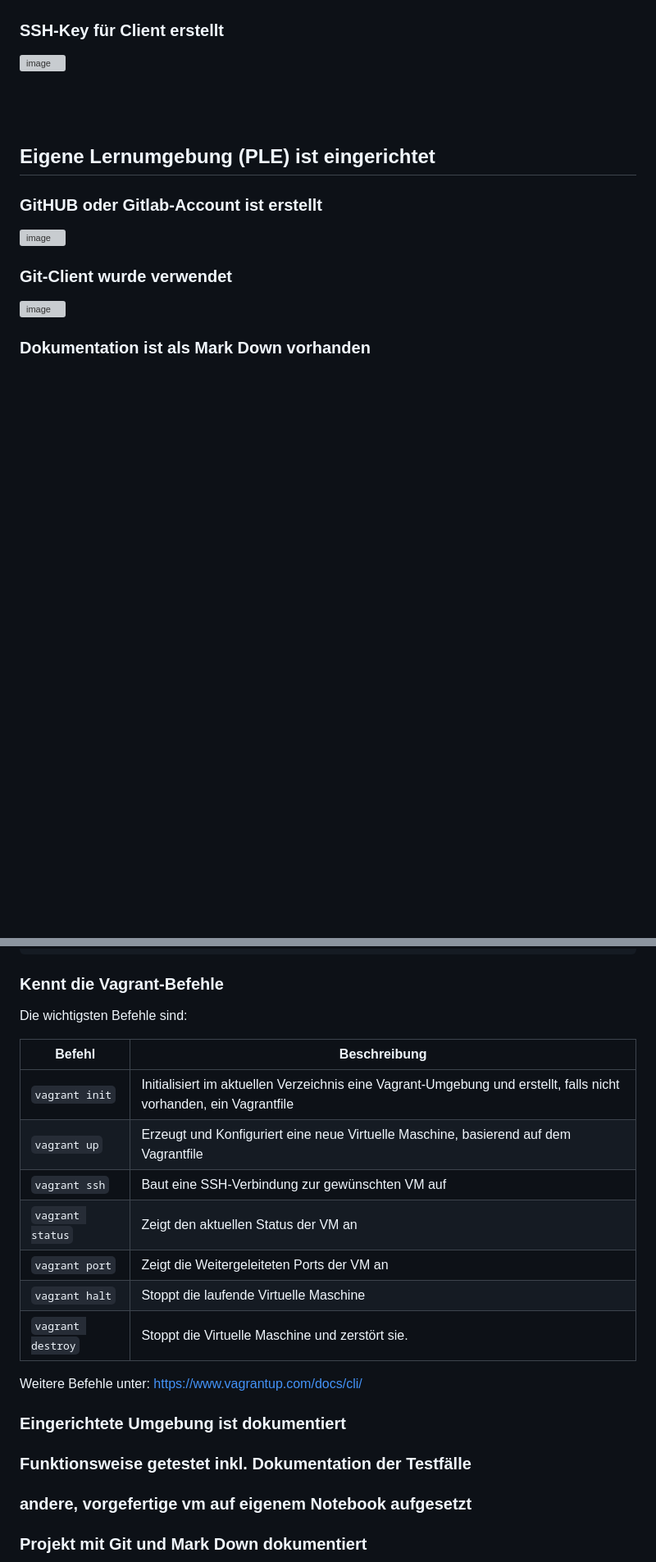
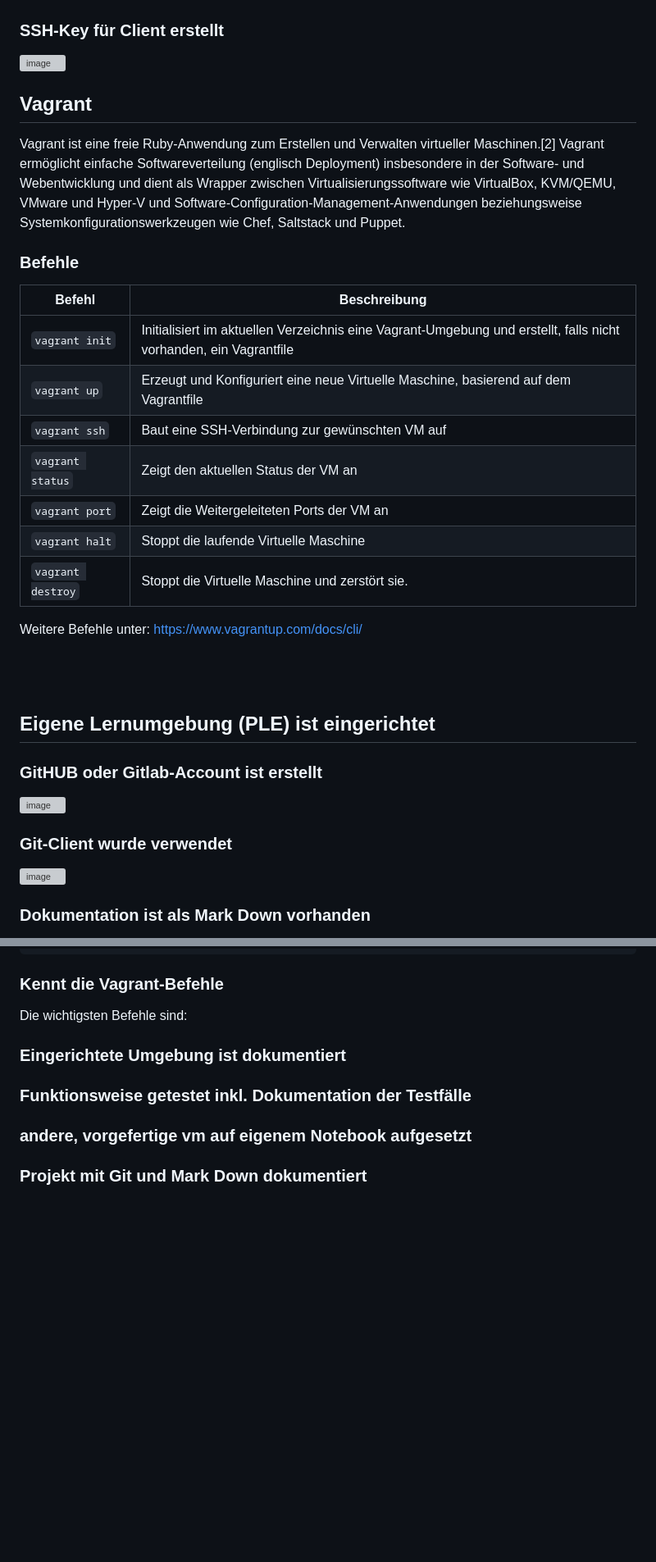
Before and after one commit to Tharsan1/M300T, a Markdown page: LB2/README.md, 2 parts joined by grey strips. Shown: that part at 82% size. Rendered like a GitHub page; blank space fills up the shorter version; grey boxes are pictures that could not be loaded.

```diff
--- a/LB2/README.md
+++ b/LB2/README.md
@@ -16,5 +77,23 @@
 ### SSH-Key für Client erstellt
 ![image](https://user-images.githubusercontent.com/125886136/221587370-1de9481e-30bd-454f-9f0b-0c43d2a16db1.png)
+
+<a name="vagrant"></a>
+## Vagrant
+Vagrant ist eine freie Ruby-Anwendung zum Erstellen und Verwalten virtueller Maschinen.[2] Vagrant ermöglicht einfache Softwareverteilung (englisch Deployment) insbesondere in der Software- und Webentwicklung und dient als Wrapper zwischen Virtualisierungssoftware wie VirtualBox, KVM/QEMU, VMware und Hyper-V und Software-Configuration-Management-Anwendungen beziehungsweise Systemkonfigurationswerkzeugen wie Chef, Saltstack und Puppet.
+
+<a name="befehle"></a>
+### Befehle
+| Befehl                    | Beschreibung                                                      |
+| ------------------------- | ----------------------------------------------------------------- |
+| `vagrant init`            | Initialisiert im aktuellen Verzeichnis eine Vagrant-Umgebung und erstellt, falls nicht vorhanden, ein Vagrantfile |
+| `vagrant up`              |  Erzeugt und Konfiguriert eine neue Virtuelle Maschine, basierend auf dem Vagrantfile |
+| `vagrant ssh`             | Baut eine SSH-Verbindung zur gewünschten VM auf                   |
+| `vagrant status`          | Zeigt den aktuellen Status der VM an                              |
+| `vagrant port`            | Zeigt die Weitergeleiteten Ports der VM an                        |
+| `vagrant halt`            | Stoppt die laufende Virtuelle Maschine                            |
+| `vagrant destroy`         | Stoppt die Virtuelle Maschine und zerstört sie.                   |
+
+Weitere Befehle unter: https://www.vagrantup.com/docs/cli/
 
 <br>
 <br>
@@ -57,17 +136,6 @@ Siehe bei den jeweiligen Abschnitten.
 ### Kennt die Vagrant-Befehle
 Die wichtigsten Befehle sind:
 
-| Befehl                    | Beschreibung                                                      |
-| ------------------------- | ----------------------------------------------------------------- |
-| `vagrant init`            | Initialisiert im aktuellen Verzeichnis eine Vagrant-Umgebung und erstellt, falls nicht vorhanden, ein Vagrantfile |
-| `vagrant up`              |  Erzeugt und Konfiguriert eine neue Virtuelle Maschine, basierend auf dem Vagrantfile |
-| `vagrant ssh`             | Baut eine SSH-Verbindung zur gewünschten VM auf                   |
-| `vagrant status`          | Zeigt den aktuellen Status der VM an                              |
-| `vagrant port`            | Zeigt die Weitergeleiteten Ports der VM an                        |
-| `vagrant halt`            | Stoppt die laufende Virtuelle Maschine                            |
-| `vagrant destroy`         | Stoppt die Virtuelle Maschine und zerstört sie.                   |
-
-Weitere Befehle unter: https://www.vagrantup.com/docs/cli/
 
 ### Eingerichtete Umgebung ist dokumentiert
 
```
Also changed, not shown: other parts of LB2/README.md (+62 -1 lines).
